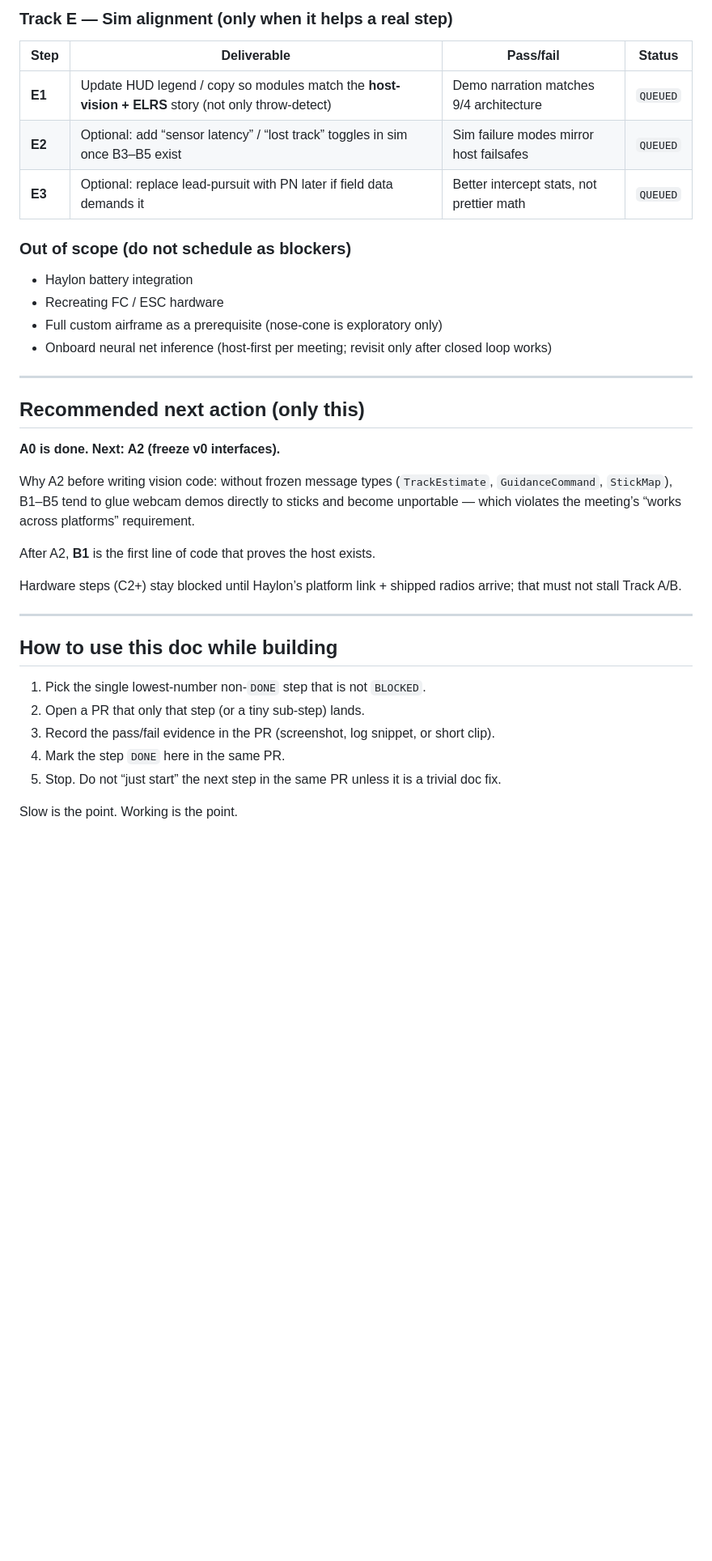
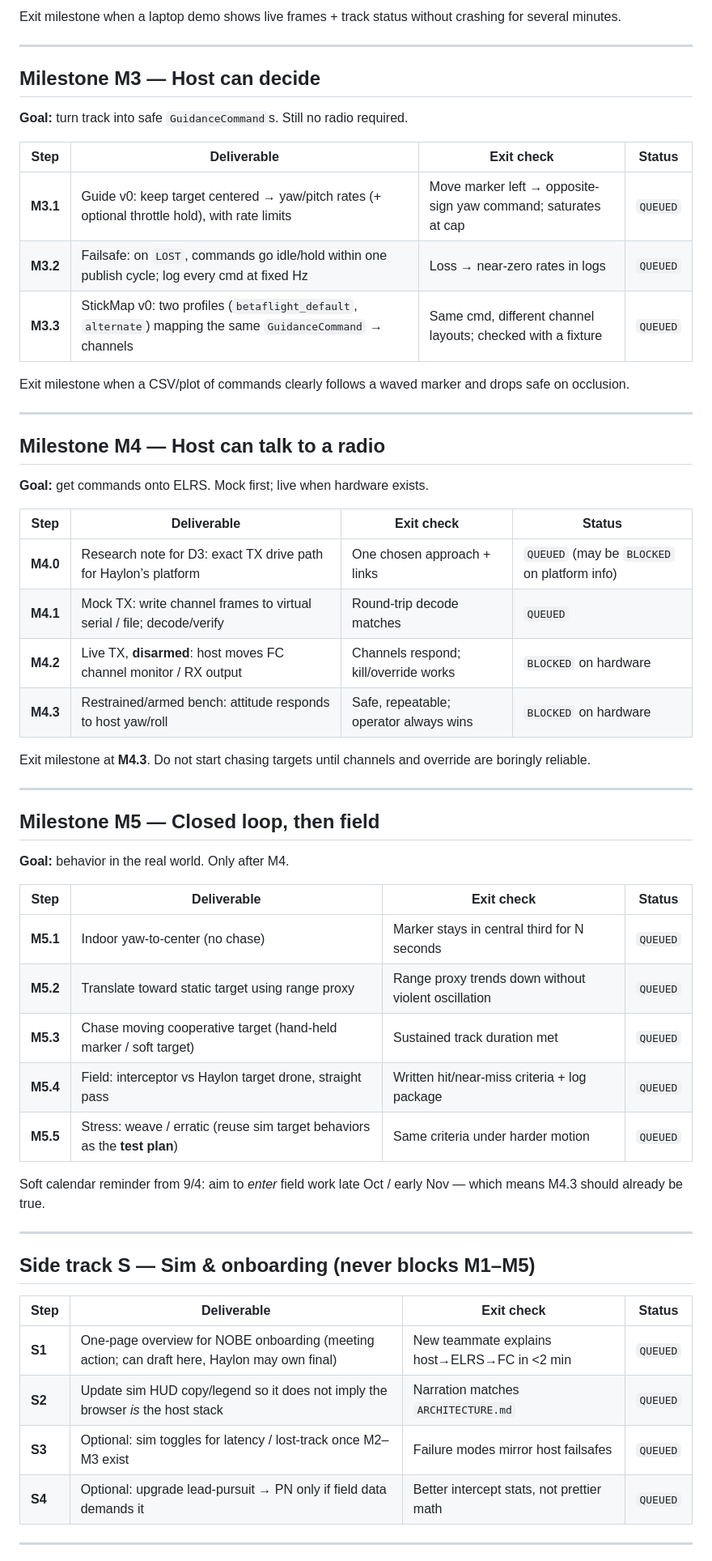
Before and after one commit to Verma0118/haylon-intercept-sim, a Markdown page: ROADMAP.md, the part around one of its changes. Shown at 81% size. Rendered like a GitHub page; blank space fills up the shorter version.

```diff
--- a/ROADMAP.md
+++ b/ROADMAP.md
@@ -148,38 +83,60 @@ Status legend: `DONE` · `NEXT` · `QUEUED` · `BLOCKED` (needs hardware / decis
-### Track E — Sim alignment (only when it helps a real step)
-
-| Step | Deliverable | Pass/fail | Status |
-|---|---|---|---|
-| **E1** | Update HUD legend / copy so modules match the **host-vision + ELRS** story (not only throw-detect) | Demo narration matches 9/4 architecture | `QUEUED` |
-| **E2** | Optional: add “sensor latency” / “lost track” toggles in sim once B3–B5 exist | Sim failure modes mirror host failsafes | `QUEUED` |
-| **E3** | Optional: replace lead-pursuit with PN later if field data demands it | Better intercept stats, not prettier math | `QUEUED` |
-
-### Out of scope (do not schedule as blockers)
-
-- Haylon battery integration
-- Recreating FC / ESC hardware
-- Full custom airframe as a prerequisite (nose-cone is exploratory only)
-- Onboard neural net inference (host-first per meeting; revisit only after closed loop works)
+Exit milestone when a laptop demo shows live frames + track status without crashing for several minutes.
 
 ---
 
-## Recommended next action (only this)
+## Milestone M3 — Host can decide
 
-**A0 is done. Next: A2 (freeze v0 interfaces).**
+**Goal:** turn track into safe `GuidanceCommand`s. Still no radio required.
 
-Why A2 before writing vision code: without frozen message types (`TrackEstimate`, `GuidanceCommand`, `StickMap`), B1–B5 tend to glue webcam demos directly to sticks and become unportable — which violates the meeting’s “works across platforms” requirement.
+| Step | Deliverable | Exit check | Status |
+|---|---|---|---|
+| **M3.1** | Guide v0: keep target centered → yaw/pitch rates (+ optional throttle hold), with rate limits | Move marker left → opposite-sign yaw command; saturates at cap | `QUEUED` |
+| **M3.2** | Failsafe: on `LOST`, commands go idle/hold within one publish cycle; log every cmd at fixed Hz | Loss → near-zero rates in logs | `QUEUED` |
+| **M3.3** | StickMap v0: two profiles (`betaflight_default`, `alternate`) mapping the same `GuidanceCommand` → channels | Same cmd, different channel layouts; checked with a fixture | `QUEUED` |
 
-After A2, **B1** is the first line of code that proves the host exists.
-
-Hardware steps (C2+) stay blocked until Haylon’s platform link + shipped radios arrive; that must not stall Track A/B.
+Exit milestone when a CSV/plot of commands clearly follows a waved marker and drops safe on occlusion.
 
 ---
 
-## How to use this doc while building
+## Milestone M4 — Host can talk to a radio
 
-1. Pick the single lowest-number non-`DONE` step that is not `BLOCKED`.
-2. Open a PR that only that step (or a tiny sub-step) lands.
-3. Record the pass/fail evidence in the PR (screenshot, log snippet, or short clip).
-4. Mark the step `DONE` here in the same PR.
-5. Stop. Do not “just start” the next step in the same PR unless it is a trivial doc fix.
+**Goal:** get commands onto ELRS. Mock first; live when hardware exists.
 
-Slow is the point. Working is the point.
+| Step | Deliverable | Exit check | Status |
+|---|---|---|---|
+| **M4.0** | Research note for D3: exact TX drive path for Haylon’s platform | One chosen approach + links | `QUEUED` (may be `BLOCKED` on platform info) |
+| **M4.1** | Mock TX: write channel frames to virtual serial / file; decode/verify | Round-trip decode matches | `QUEUED` |
+| **M4.2** | Live TX, **disarmed**: host moves FC channel monitor / RX output | Channels respond; kill/override works | `BLOCKED` on hardware |
+| **M4.3** | Restrained/armed bench: attitude responds to host yaw/roll | Safe, repeatable; operator always wins | `BLOCKED` on hardware |
+
+Exit milestone at **M4.3**. Do not start chasing targets until channels and override are boringly reliable.
+
+---
+
+## Milestone M5 — Closed loop, then field
+
+**Goal:** behavior in the real world. Only after M4.
+
+| Step | Deliverable | Exit check | Status |
+|---|---|---|---|
+| **M5.1** | Indoor yaw-to-center (no chase) | Marker stays in central third for N seconds | `QUEUED` |
+| **M5.2** | Translate toward static target using range proxy | Range proxy trends down without violent oscillation | `QUEUED` |
+| **M5.3** | Chase moving cooperative target (hand-held marker / soft target) | Sustained track duration met | `QUEUED` |
+| **M5.4** | Field: interceptor vs Haylon target drone, straight pass | Written hit/near-miss criteria + log package | `QUEUED` |
+| **M5.5** | Stress: weave / erratic (reuse sim target behaviors as the **test plan**) | Same criteria under harder motion | `QUEUED` |
+
+Soft calendar reminder from 9/4: aim to *enter* field work late Oct / early Nov — which means M4.3 should already be true.
+
+---
+
+## Side track S — Sim & onboarding (never blocks M1–M5)
+
+| Step | Deliverable | Exit check | Status |
+|---|---|---|---|
+| **S1** | One-page overview for NOBE onboarding (meeting action; can draft here, Haylon may own final) | New teammate explains host→ELRS→FC in &lt;2 min | `QUEUED` |
+| **S2** | Update sim HUD copy/legend so it does not imply the browser *is* the host stack | Narration matches `ARCHITECTURE.md` | `QUEUED` |
+| **S3** | Optional: sim toggles for latency / lost-track once M2–M3 exist | Failure modes mirror host failsafes | `QUEUED` |
+| **S4** | Optional: upgrade lead-pursuit → PN only if field data demands it | Better intercept stats, not prettier math | `QUEUED` |
+
+---
+
```
Also changed, not shown: other parts of ROADMAP.md (+87 -119 lines), ARCHITECTURE.md (added, +282 -0 lines).
